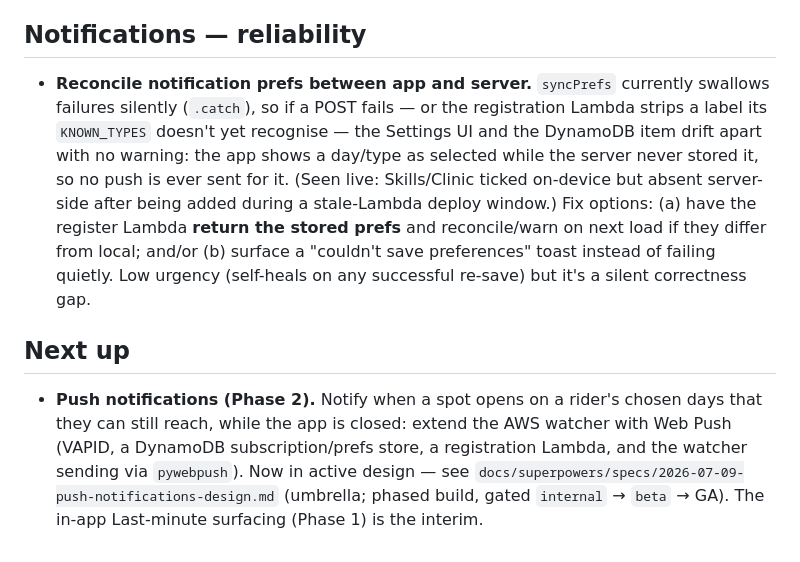
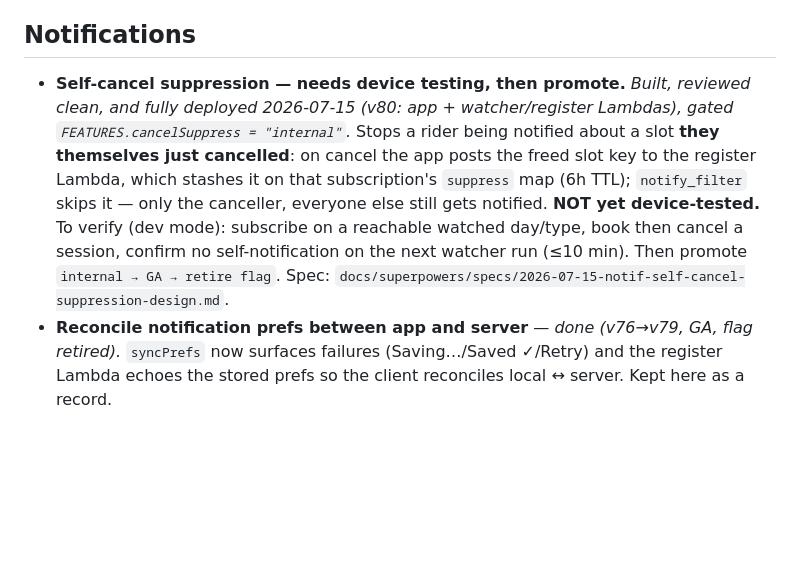
Before and after one commit to davidfsmith/lagoon, a Markdown page: docs/BACKLOG.md, the part around the change. GitHub-like rendering; blank space fills up the shorter version.

Commit message:
docs: backlog — log self-cancel suppression (needs device test); mark prefs-reconcile + push-P2 done (#65)

```diff
--- a/docs/BACKLOG.md
+++ b/docs/BACKLOG.md
@@ -30,24 +30,18 @@ just a place to park things so they aren't forgotten.
   — so this only covers bookings that don't require payment at point of booking; anything
   involving payment stays on the booking site.
 
-## Notifications — reliability
+## Notifications
 
-- **Reconcile notification prefs between app and server.** `syncPrefs` currently swallows
-  failures silently (`.catch`), so if a POST fails — or the registration Lambda strips a
-  label its `KNOWN_TYPES` doesn't yet recognise — the Settings UI and the DynamoDB item
-  drift apart with no warning: the app shows a day/type as selected while the server never
-  stored it, so no push is ever sent for it. (Seen live: Skills/Clinic ticked on-device but
-  absent server-side after being added during a stale-Lambda deploy window.) Fix options:
-  (a) have the register Lambda **return the stored prefs** and reconcile/warn on next load
-  if they differ from local; and/or (b) surface a "couldn't save preferences" toast instead
-  of failing quietly. Low urgency (self-heals on any successful re-save) but it's a silent
-  correctness gap.
-
-## Next up
-
-- **Push notifications (Phase 2).** Notify when a spot opens on a rider's chosen days that
-  they can still reach, while the app is closed: extend the AWS watcher with Web Push (VAPID,
-  a DynamoDB subscription/prefs store, a registration Lambda, and the watcher sending via
-  `pywebpush`). Now in active design — see
-  `docs/superpowers/specs/2026-07-09-push-notifications-design.md` (umbrella; phased build,
-  gated `internal` → `beta` → GA). The in-app Last-minute surfacing (Phase 1) is the interim.
+- **Self-cancel suppression — needs device testing, then promote.** *Built, reviewed clean,
+  and fully deployed 2026-07-15 (v80: app + watcher/register Lambdas), gated
+  `FEATURES.cancelSuppress = "internal"`.* Stops a rider being notified about a slot **they
+  themselves just cancelled**: on cancel the app posts the freed slot key to the register
+  Lambda, which stashes it on that subscription's `suppress` map (6h TTL); `notify_filter`
+  skips it — only the canceller, everyone else still gets notified. **NOT yet device-tested.**
+  To verify (dev mode): subscribe on a reachable watched day/type, book then cancel a session,
+  confirm no self-notification on the next watcher run (≤10 min). Then promote
+  `internal → GA → retire flag`. Spec:
+  `docs/superpowers/specs/2026-07-15-notif-self-cancel-suppression-design.md`.
+- **Reconcile notification prefs between app and server** — *done (v76→v79, GA, flag retired).*
+  `syncPrefs` now surfaces failures (Saving…/Saved ✓/Retry) and the register Lambda echoes the
+  stored prefs so the client reconciles local ↔ server. Kept here as a record.
```
